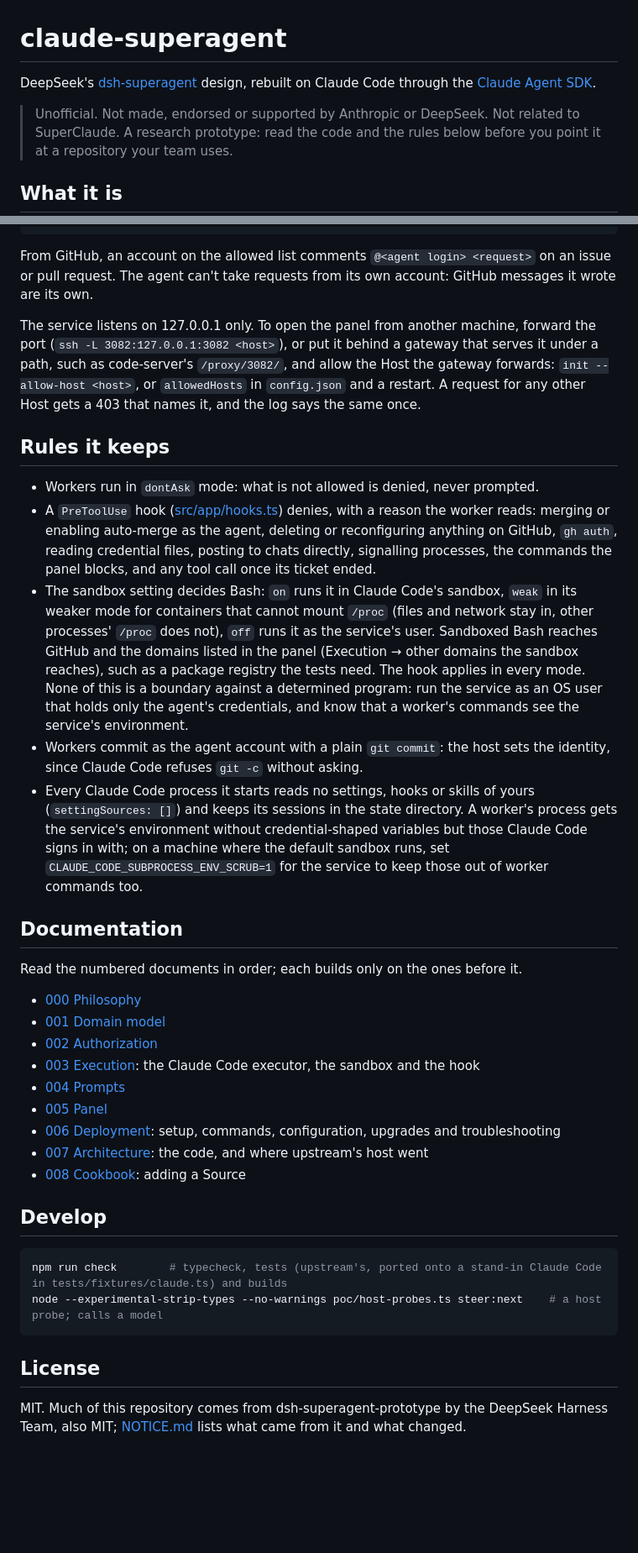
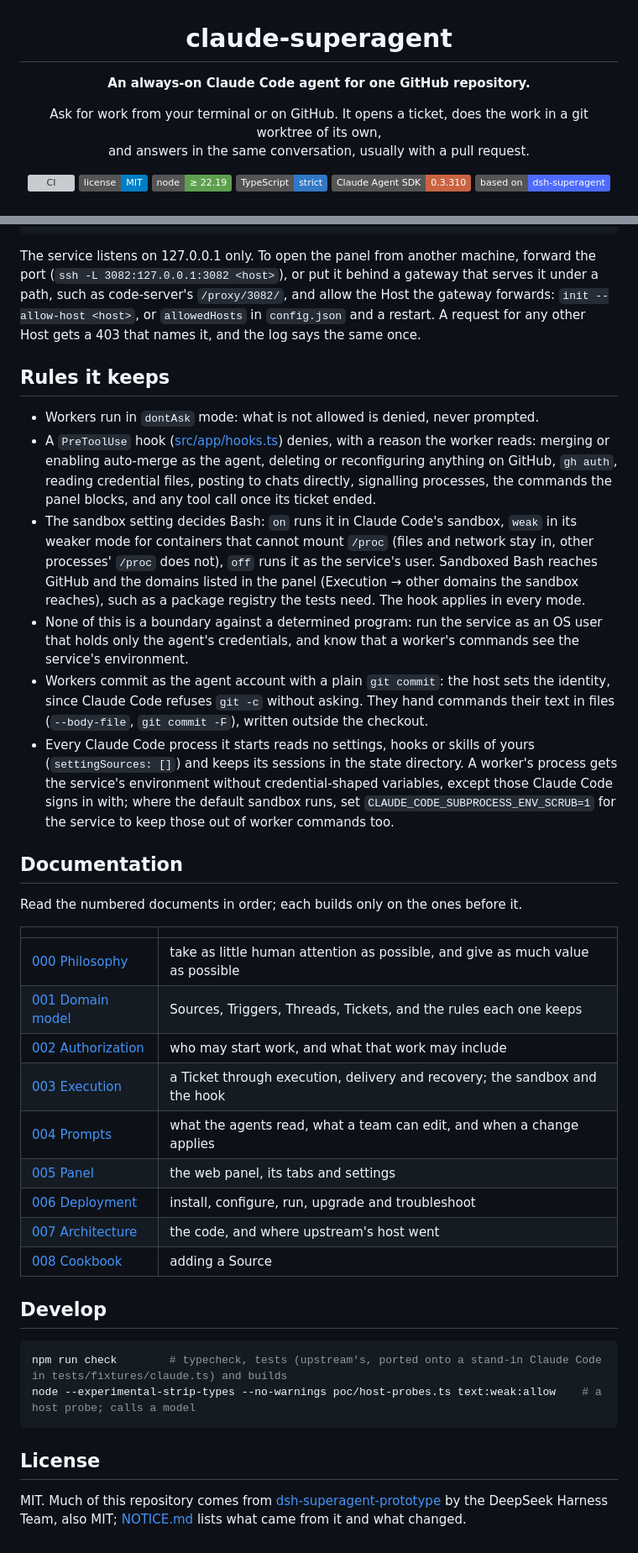
Before and after one commit to lyra-planet/claude-superagent, a Markdown page: README.md, 2 parts joined by grey strips. Shown at 84% size. Drawn GitHub-style; folded sections open; badges without logos; blank space fills up the shorter version; grey boxes are pictures that could not be loaded.

````diff
--- a/README.md
+++ b/README.md
@@ -1,8 +3,13 @@
 # claude-superagent
 
-DeepSeek's [dsh-superagent](https://github.com/deepseek-ai/dsh-superagent-prototype) design, rebuilt on Claude Code through the [Claude Agent SDK](https://code.claude.com/docs/en/agent-sdk/overview).
+**An always-on Claude Code agent for one GitHub repository.**
 
-> Unofficial. Not made, endorsed or supported by Anthropic or DeepSeek. Not related to SuperClaude. A research prototype: read the code and the rules below before you point it at a repository your team uses.
+Ask for work from your terminal or on GitHub. It opens a ticket, does the work in a git worktree of its own,<br>and answers in the same conversation, usually with a pull request.
 
-## What it is
+[![CI](https://github.com/lyra-planet/claude-superagent/actions/workflows/ci.yml/badge.svg)](https://github.com/lyra-planet/claude-superagent/actions/workflows/ci.yml)
+[![License: MIT](https://img.shields.io/badge/license-MIT-blue.svg)](LICENSE)
+[![Node ≥ 22.19](https://img.shields.io/badge/node-%E2%89%A5%2022.19-5fa04e?logo=nodedotjs&logoColor=white)](https://nodejs.org)
+[![TypeScript](https://img.shields.io/badge/TypeScript-strict-3178c6?logo=typescript&logoColor=white)](tsconfig.json)
+[![Claude Agent SDK 0.3.310](https://img.shields.io/badge/Claude%20Agent%20SDK-0.3.310-c96442)](https://code.claude.com/docs/en/agent-sdk/overview)
+[![Based on dsh-superagent](https://img.shields.io/badge/based%20on-dsh--superagent-4d6bfe)](https://github.com/deepseek-ai/dsh-superagent-prototype)
 
@@ -109,39 +150,42 @@ git clone https://github.com/acme/widgets ~/src/widgets     # the checkout each
 ./bin/claude-superagent.mjs open <ticket> [--now | --fork]
 ```
 
-From GitHub, an account on the allowed list comments `@<agent login> <request>` on an issue or pull request. The agent can't take requests from its own account: GitHub messages it wrote are its own.
+The service listens on 127.0.0.1 only. To open the panel from another machine, forward the port (`ssh -L 3082:127.0.0.1:3082 <host>`), or put it behind a gateway that serves it under a path, such as code-server's `/proxy/3082/`, and allow the Host the gateway forwards: `init --allow-host <host>`, or `allowedHosts` in `config.json` and a restart. A request for any other Host gets a 403 that names it, and the log says the same once.
 
-The service listens on 127.0.0.1 only. To open the panel from another machine, forward the port (`ssh -L 3082:127.0.0.1:3082 <host>`), or put it behind a gateway that serves it under a path, such as code-server's `/proxy/3082/`, and allow the Host the gateway forwards: `init --allow-host <host>`, or `allowedHosts` in `config.json` and a restart. A request for any other Host gets a 403 that names it, and the log says the same once.
+</details>
 
 ## Rules it keeps
 
 - Workers run in `dontAsk` mode: what is not allowed is denied, never prompted.
 - A `PreToolUse` hook ([src/app/hooks.ts](src/app/hooks.ts)) denies, with a reason the worker reads: merging or enabling auto-merge as the agent, deleting or reconfiguring anything on GitHub, `gh auth`, reading credential files, posting to chats directly, signalling processes, the commands the panel blocks, and any tool call once its ticket ended.
-- The sandbox setting decides Bash: `on` runs it in Claude Code's sandbox, `weak` in its weaker mode for containers that cannot mount `/proc` (files and network stay in, other processes' `/proc` does not), `off` runs it as the service's user. Sandboxed Bash reaches GitHub and the domains listed in the panel (Execution → other domains the sandbox reaches), such as a package registry the tests need. The hook applies in every mode. None of this is a boundary against a determined program: run the service as an OS user that holds only the agent's credentials, and know that a worker's commands see the service's environment.
-- Workers commit as the agent account with a plain `git commit`: the host sets the identity, since Claude Code refuses `git -c` without asking.
-- Every Claude Code process it starts reads no settings, hooks or skills of yours (`settingSources: []`) and keeps its sessions in the state directory. A worker's process gets the service's environment without credential-shaped variables but those Claude Code signs in with; on a machine where the default sandbox runs, set `CLAUDE_CODE_SUBPROCESS_ENV_SCRUB=1` for the service to keep those out of worker commands too.
+- The sandbox setting decides Bash: `on` runs it in Claude Code's sandbox, `weak` in its weaker mode for containers that cannot mount `/proc` (files and network stay in, other processes' `/proc` does not), `off` runs it as the service's user. Sandboxed Bash reaches GitHub and the domains listed in the panel (Execution → other domains the sandbox reaches), such as a package registry the tests need. The hook applies in every mode.
+- None of this is a boundary against a determined program: run the service as an OS user that holds only the agent's credentials, and know that a worker's commands see the service's environment.
+- Workers commit as the agent account with a plain `git commit`: the host sets the identity, since Claude Code refuses `git -c` without asking. They hand commands their text in files (`--body-file`, `git commit -F`), written outside the checkout.
+- Every Claude Code process it starts reads no settings, hooks or skills of yours (`settingSources: []`) and keeps its sessions in the state directory. A worker's process gets the service's environment without credential-shaped variables, except those Claude Code signs in with; where the default sandbox runs, set `CLAUDE_CODE_SUBPROCESS_ENV_SCRUB=1` for the service to keep those out of worker commands too.
 
 ## Documentation
 
 Read the numbered documents in order; each builds only on the ones before it.
 
-- [000 Philosophy](docs/000-philosophy.md)
-- [001 Domain model](docs/001-domain.md)
-- [002 Authorization](docs/002-authorization.md)
-- [003 Execution](docs/003-execution.md): the Claude Code executor, the sandbox and the hook
-- [004 Prompts](docs/004-prompts.md)
-- [005 Panel](docs/005-panel.md)
-- [006 Deployment](docs/006-deployment.md): setup, commands, configuration, upgrades and troubleshooting
-- [007 Architecture](docs/007-architecture.md): the code, and where upstream's host went
-- [008 Cookbook](docs/008-cookbook.md): adding a Source
+| | |
+|---|---|
+| [000 Philosophy](docs/000-philosophy.md) | take as little human attention as possible, and give as much value as possible |
+| [001 Domain model](docs/001-domain.md) | Sources, Triggers, Threads, Tickets, and the rules each one keeps |
+| [002 Authorization](docs/002-authorization.md) | who may start work, and what that work may include |
+| [003 Execution](docs/003-execution.md) | a Ticket through execution, delivery and recovery; the sandbox and the hook |
+| [004 Prompts](docs/004-prompts.md) | what the agents read, what a team can edit, and when a change applies |
+| [005 Panel](docs/005-panel.md) | the web panel, its tabs and settings |
+| [006 Deployment](docs/006-deployment.md) | install, configure, run, upgrade and troubleshoot |
+| [007 Architecture](docs/007-architecture.md) | the code, and where upstream's host went |
+| [008 Cookbook](docs/008-cookbook.md) | adding a Source |
 
 ## Develop
 
 ```sh
 npm run check        # typecheck, tests (upstream's, ported onto a stand-in Claude Code in tests/fixtures/claude.ts) and builds
-node --experimental-strip-types --no-warnings poc/host-probes.ts steer:next    # a host probe; calls a model
+node --experimental-strip-types --no-warnings poc/host-probes.ts text:weak:allow    # a host probe; calls a model
 ```
 
 ## License
 
-MIT. Much of this repository comes from dsh-superagent-prototype by the DeepSeek Harness Team, also MIT; [NOTICE.md](NOTICE.md) lists what came from it and what changed.
+MIT. Much of this repository comes from [dsh-superagent-prototype](https://github.com/deepseek-ai/dsh-superagent-prototype) by the DeepSeek Harness Team, also MIT; [NOTICE.md](NOTICE.md) lists what came from it and what changed.
````
Also changed, not shown: other parts of README.md (+77 -41 lines), docs/assets/panel-overview.png (added), docs/assets/panel-ticket.png (added), 2 other files.
